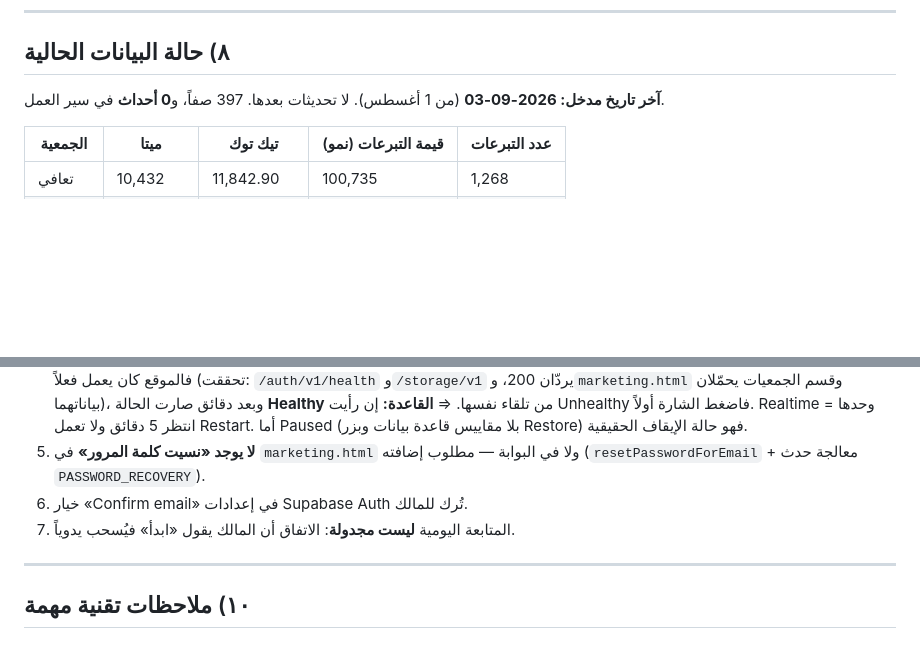
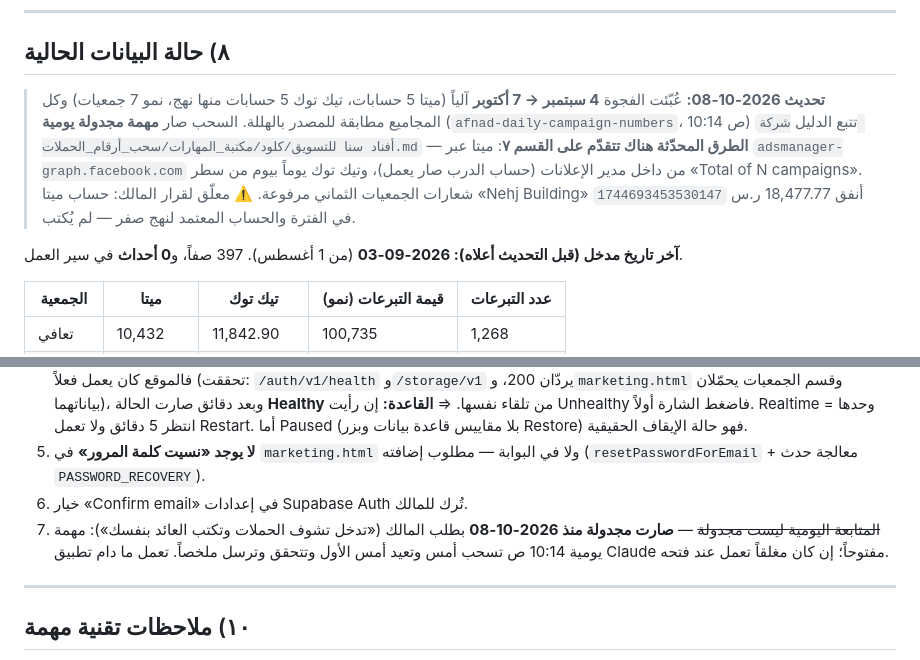
Before and after one commit to afnadsana/afnad-sana, a Markdown page: نظام-المتابعة-اليومية-للجمعيات.md, 2 parts joined by grey strips. GitHub-like rendering; blank space fills up the shorter version.

Commit message:
docs: backfill Sep 4-Oct 7 done, daily scheduled pull, logos uploaded

```diff
--- a/نظام-المتابعة-اليومية-للجمعيات.md
+++ b/نظام-المتابعة-اليومية-للجمعيات.md
@@ -172,7 +172,10 @@ id · org_id · client_id · event_date date · kind text · title text · note
 
 ## ٨) حالة البيانات الحالية
 
-**آخر تاريخ مدخل: 2026-09-03** (من 1 أغسطس). لا تحديثات بعدها. 397 صفاً، و**0 أحداث** في سير العمل.
+> **تحديث 2026-10-08:** عُبّئت الفجوة **4 سبتمبر → 7 أكتوبر** آلياً (ميتا 5 حسابات، تيك توك 5 حسابات منها نهج، نمو 7 جمعيات) وكل المجاميع مطابقة للمصدر بالهللة. السحب صار **مهمة مجدولة يومية** (`afnad-daily-campaign-numbers`، 10:14 ص) تتبع الدليل `شركة أفناد سنا للتسويق/كلود/مكتبة_المهارات/سحب_أرقام_الحملات.md` — **الطرق المحدّثة هناك تتقدّم على القسم ٧**: ميتا عبر `adsmanager-graph.facebook.com` من داخل مدير الإعلانات (حساب الدرب صار يعمل)، وتيك توك يوماً بيوم من سطر «Total of N campaigns». شعارات الجمعيات الثماني مرفوعة.
+> ⚠️ معلّق لقرار المالك: حساب ميتا «Nehj Building» `1744693453530147` أنفق 18,477.77 ر.س في الفترة والحساب المعتمد لنهج صفر — لم يُكتب.
+
+**آخر تاريخ مدخل (قبل التحديث أعلاه): 2026-09-03** (من 1 أغسطس). 397 صفاً، و**0 أحداث** في سير العمل.
 
 | الجمعية | ميتا | تيك توك | قيمة التبرعات (نمو) | عدد التبرعات |
 |---|---|---|---|---|
@@ -213,7 +216,7 @@ id · org_id · client_id · event_date date · kind text · title text · note
    ⇒ **القاعدة:** إن رأيت Unhealthy فاضغط الشارة أولاً. Realtime وحدها = انتظر 5 دقائق ولا تعمل Restart. أما Paused (بلا مقاييس قاعدة بيانات وبزر Restore) فهو حالة الإيقاف الحقيقية.
 5. **لا يوجد «نسيت كلمة المرور»** في `marketing.html` ولا في البوابة — مطلوب إضافته (`resetPasswordForEmail` + معالجة حدث `PASSWORD_RECOVERY`).
 6. خيار «Confirm email» في إعدادات Supabase Auth تُرك للمالك.
-7. المتابعة اليومية **ليست مجدولة**: الاتفاق أن المالك يقول «ابدأ» فيُسحب يدوياً.
+7. ~~المتابعة اليومية ليست مجدولة~~ — **صارت مجدولة منذ 2026-10-08** بطلب المالك («تدخل تشوف الحملات وتكتب العائد بنفسك»): مهمة يومية 10:14 ص تسحب أمس وتعيد أمس الأول وتتحقق وترسل ملخصاً. تعمل ما دام تطبيق Claude مفتوحاً؛ إن كان مغلقاً تعمل عند فتحه.
 
 ---
 
```
